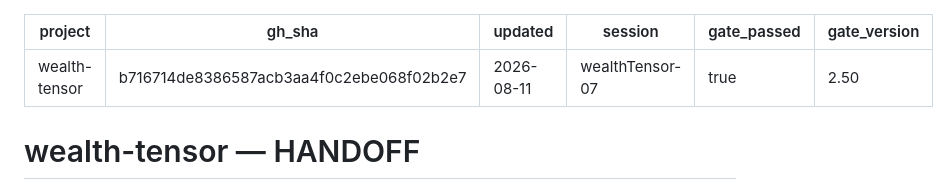
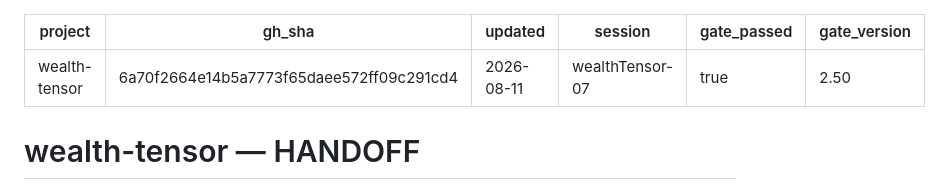
Before and after one commit to jasoncbraatz/wealth-tensor, a Markdown page: docs/HANDOFF.md, the part around the change. Rendered like a GitHub page.

Commit message:
docs: stamp handoff gh_sha to HEAD

```diff
--- a/docs/HANDOFF.md
+++ b/docs/HANDOFF.md
@@ -1,6 +1,6 @@
 ---
 project: wealth-tensor
-gh_sha: b716714de8386587acb3aa4f0c2ebe068f02b2e7
+gh_sha: 6a70f2664e14b5a7773f65daee572ff09c291cd4
 updated: 2026-08-11
 session: wealthTensor-07
 gate_passed: true
```
